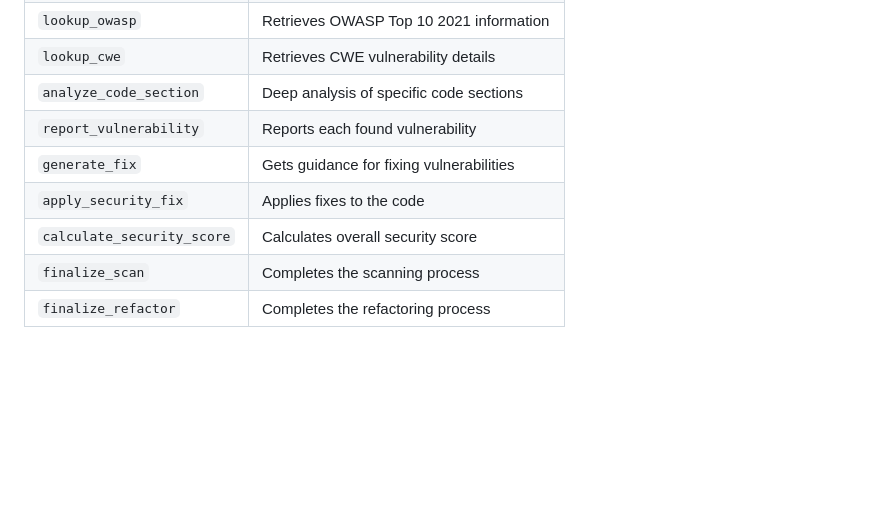
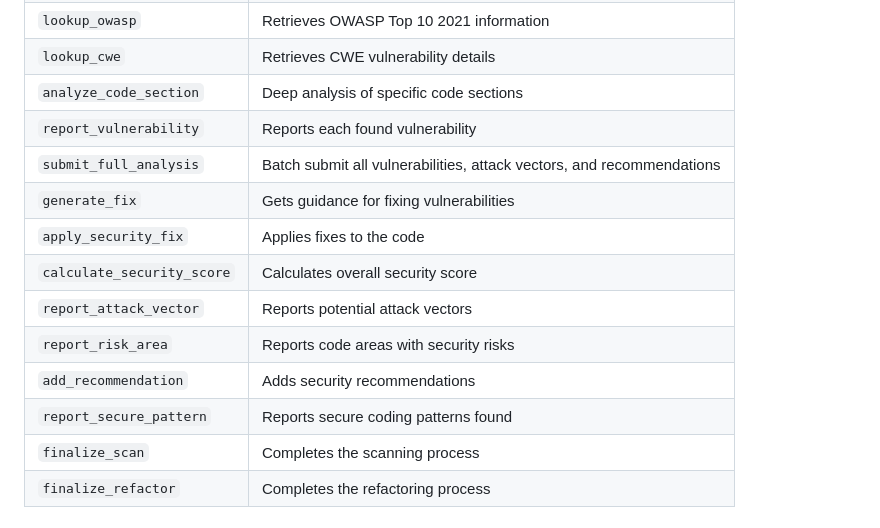
Before and after one commit to IlyaShelestov/Secure_Refactoring_Agent, a Markdown page: README.md, the part around the change. GitHub-like rendering; blank space fills up the shorter version.

Commit message:
Update README with all 16 agent tools

```diff
--- a/README.md
+++ b/README.md
@@ -19,9 +19,14 @@ This agent uses **Gemini's function calling feature** to create a true autonomou
 | `lookup_cwe` | Retrieves CWE vulnerability details |
 | `analyze_code_section` | Deep analysis of specific code sections |
 | `report_vulnerability` | Reports each found vulnerability |
+| `submit_full_analysis` | Batch submit all vulnerabilities, attack vectors, and recommendations |
 | `generate_fix` | Gets guidance for fixing vulnerabilities |
 | `apply_security_fix` | Applies fixes to the code |
 | `calculate_security_score` | Calculates overall security score |
+| `report_attack_vector` | Reports potential attack vectors |
+| `report_risk_area` | Reports code areas with security risks |
+| `add_recommendation` | Adds security recommendations |
+| `report_secure_pattern` | Reports secure coding patterns found |
 | `finalize_scan` | Completes the scanning process |
 | `finalize_refactor` | Completes the refactoring process |
 
```
